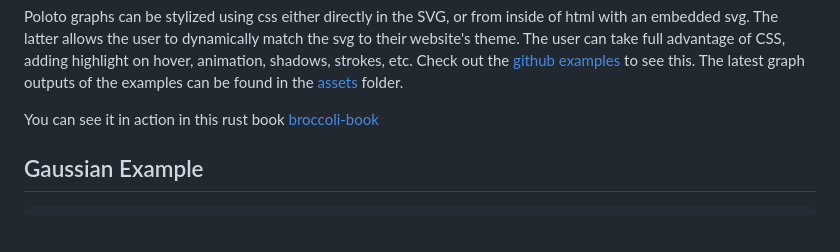
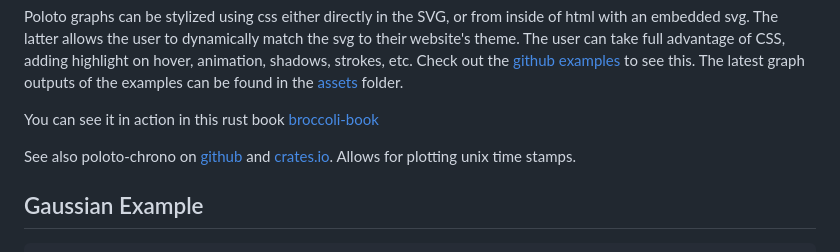
Before and after one commit to tiby312/poloto-project, a Markdown page: README.md, the part around the change. Drawn GitHub-style; blank space fills up the shorter version.

```diff
--- a/README.md
+++ b/README.md
@@ -7,6 +7,8 @@ A simple 2D plotting library that outputs graphs to SVG that can be styled using
 Poloto graphs can be stylized using css either directly in the SVG, or from inside of html with an embedded svg. The latter allows the user to dynamically match the svg to their website's theme. The user can take full advantage of CSS, adding highlight on hover, animation, shadows, strokes, etc. Check out the [github examples](https://github.com/tiby312/poloto-project/tree/master/poloto/examples) to see this. The latest graph outputs of the examples can be found in the [assets](https://github.com/tiby312/poloto-project/tree/master/target/assets) folder.
 
 You can see it in action in this rust book [broccoli-book](https://tiby312.github.io/broccoli_report/)
+
+See also poloto-chrono on [github](https://github.com/tiby312/poloto-project/poloto-chrono) and [crates.io](https://crates.io/crates/poloto-chrono). Allows for plotting unix time stamps.
 
 ## Gaussian Example
 
```
